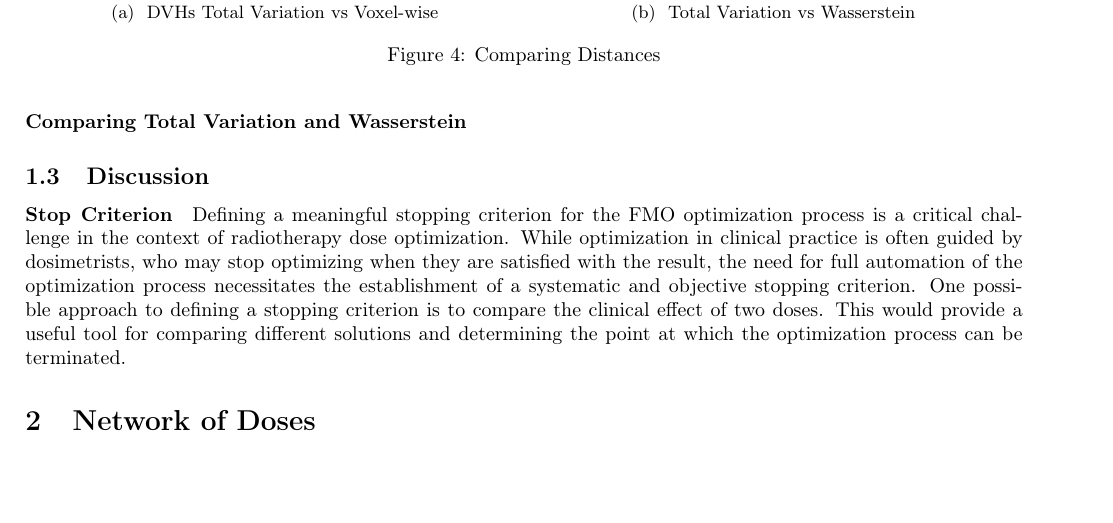
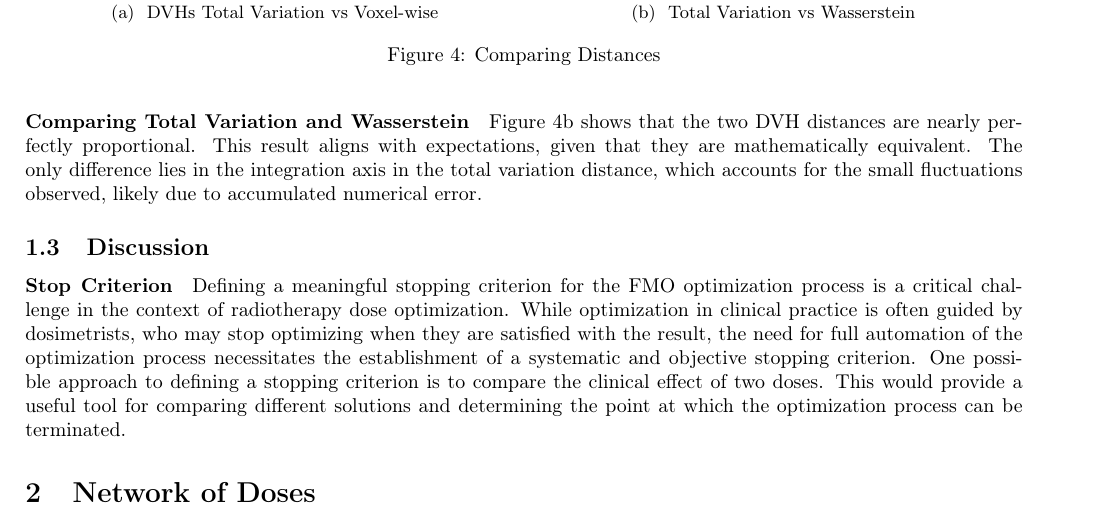
Before and after one commit to pauldubois98/PhD, a LaTeX paper (4_doses_relations/4_main.tex, which reads 4_doses_relations/4_content.tex): part of page 10 of 12, cut so that both start at the same text, the shorter picture padded with empty space. Compiled offline with pdfLaTeX.

Commit message:
uncomment, rephrased + grammarly § Comparing Total Variation and Wasserstein

```diff
--- a/4_doses_relations/4_content.tex
+++ b/4_doses_relations/4_content.tex
@@ -317,8 +317,9 @@ However, specific pairs of doses are closer regarding DVH distance than initiall
 This observation underscores the need for a more nuanced analysis beyond voxel-wise comparison, as it may overlook clinically relevant similarities between dose distributions.
 
 \paragraph{Comparing Total Variation and Wasserstein}
-%We observe (on figure \ref{fig:TotalVariation-Wasserstein}) that the two DVH distances are almost perfectly proportional.
-%This was expected as they are equivalent mathematically, we only swapped axis of integration in the total variation (hence, the small fluctuations).
+Figure \ref{fig:TotalVariation-Wasserstein} shows that the two DVH distances are nearly perfectly proportional.
+This result aligns with expectations, given that they are mathematically equivalent.
+The only difference lies in the integration axis in the total variation distance, which accounts for the small fluctuations observed, likely due to accumulated numerical error.
 
 
 
```
